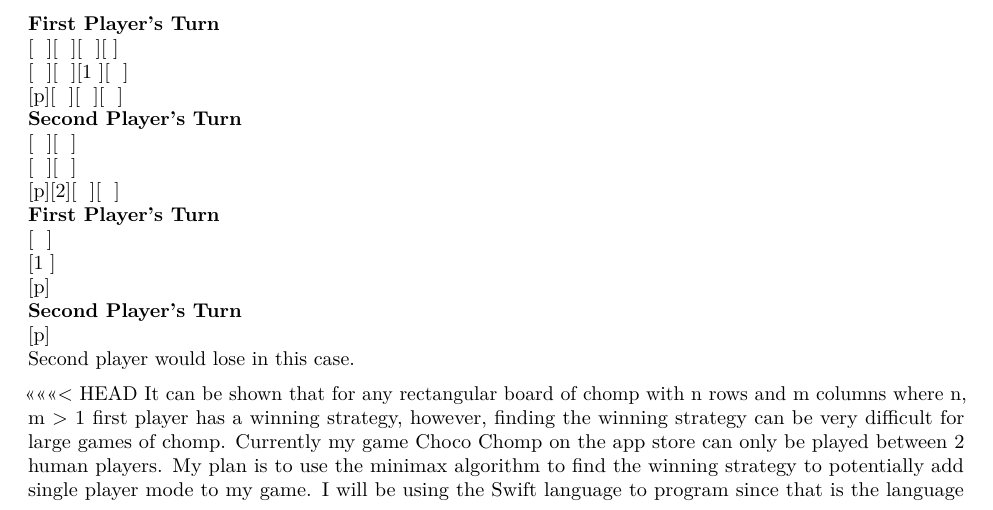
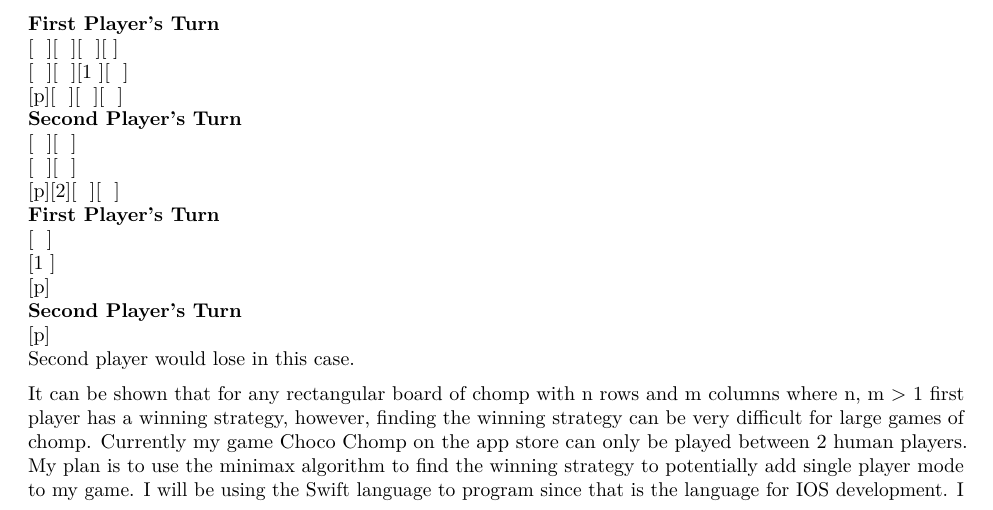
Before and after one commit to dmaulikr/MiniMax-on-Chomp, an R Markdown document (README.Rmd): part of page 1 of 2, cut so that both start at the same text. Rendered offline with R 4.5, knitr and Pandoc, then LaTeX, with nearby package versions.

Commit message:
Update README.Rmd

```diff
--- a/README.Rmd
+++ b/README.Rmd
@@ -33,4 +33,4 @@ Each player takes turns making moves until only the poison piece is remaining. A
 [p]
 Second player would lose in this case.
 
-<<<<<<< HEAD
+It can be shown that for any rectangular board of chomp with n rows and m columns where n, m > 1 first player has a winning strategy, however, finding the winning strategy can be very difficult for large games of chomp. Currently my game Choco Chomp on the app store can only be played between 2 human players. My plan is to use the minimax algorithm to find the winning strategy to potentially add single player mode to my game. I will be using the Swift language to program since that is the language for IOS development. I will also try to do use other similar algorithms like alpha-beta search to improve the search time. Below is a simple example of the winning strategy for a 2 by 2 chomp game. The winning strategy is highlighted in red.
```
Also changed, not shown: README.Rmd (5 more changed lines).
